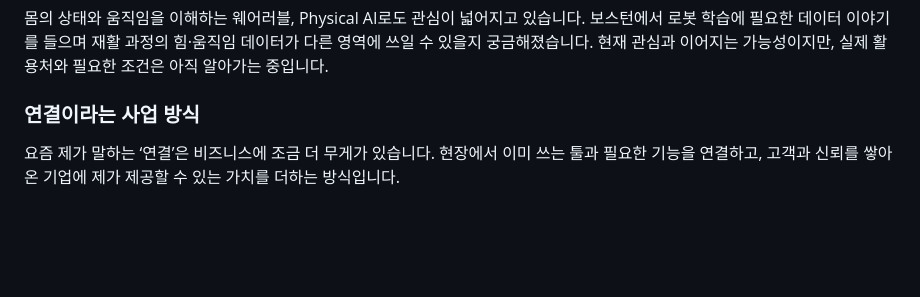
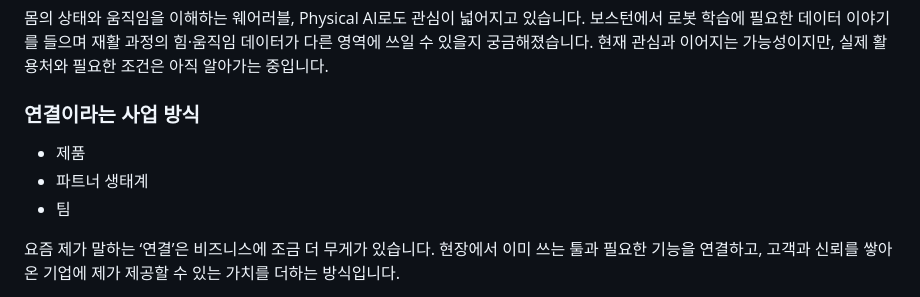
Before and after one commit to sake303/sake303.github.io, a Markdown page: notes/living-learning-and-working-ko.md, the part around the change. Drawn GitHub-style; blank space fills up the shorter version.

Commit message:
Make the three dimensions of business connection easy to scan
Scope-risk: narrow
Tested: Diff check; preserved explanatory paragraphs

```diff
--- a/notes/living-learning-and-working-ko.md
+++ b/notes/living-learning-and-working-ko.md
@@ -43,6 +43,10 @@ AI가 수학 문제를 풀고 설명을 만들어도, 그 답을 내가 이해
 몸의 상태와 움직임을 이해하는 웨어러블, Physical AI로도 관심이 넓어지고 있습니다. 보스턴에서 로봇 학습에 필요한 데이터 이야기를 들으며 재활 과정의 힘·움직임 데이터가 다른 영역에 쓰일 수 있을지 궁금해졌습니다. 현재 관심과 이어지는 가능성이지만, 실제 활용처와 필요한 조건은 아직 알아가는 중입니다.
 
 ### 연결이라는 사업 방식
+
+- 제품
+- 파트너 생태계
+- 팀
 
 요즘 제가 말하는 ‘연결’은 비즈니스에 조금 더 무게가 있습니다. 현장에서 이미 쓰는 툴과 필요한 기능을 연결하고, 고객과 신뢰를 쌓아온 기업에 제가 제공할 수 있는 가치를 더하는 방식입니다.
 
```
